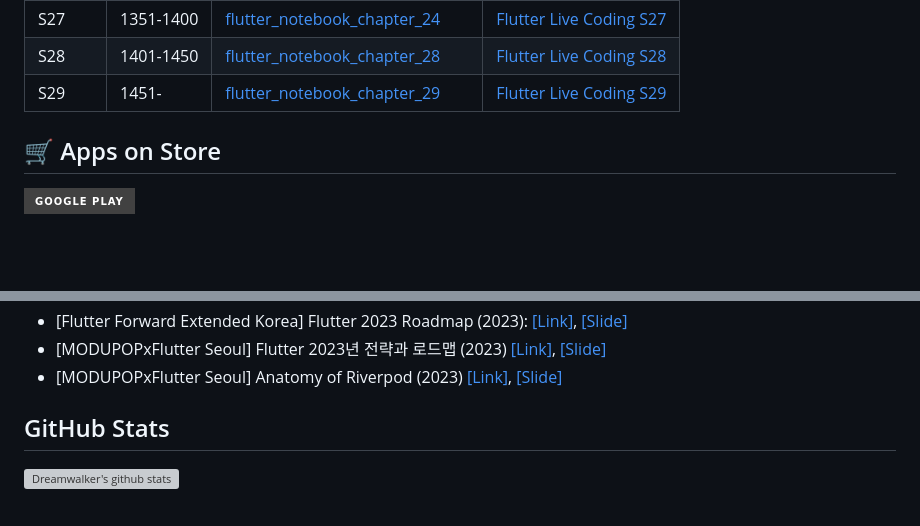
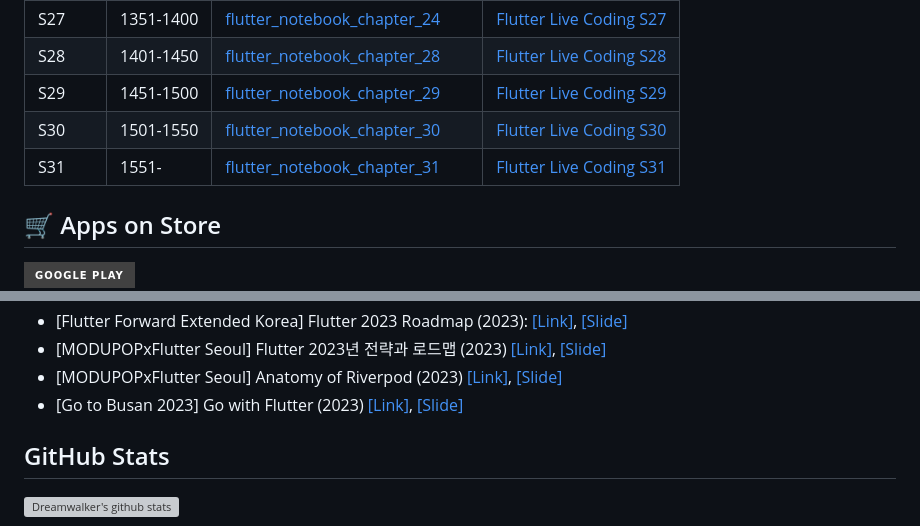
Before and after one commit to JAICHANGPARK/JAICHANGPARK, a Markdown page: README.md, 2 parts joined by grey strips. GitHub-like rendering; badges without logos; blank space fills up the shorter version; grey boxes are pictures that could not be loaded.

```diff
--- a/README.md
+++ b/README.md
@@ -61,7 +61,9 @@
 | S26	| 1301-1350 | [flutter_notebook_chapter_23](https://github.com/JAICHANGPARK/flutter_notebook_chapter_23) | [Flutter Live Coding S26](https://youtube.com/playlist?list=PLnz10ftgq9R8e3eZ-B-zHsqfwym2A-_CQ) |
 | S27	| 1351-1400 | [flutter_notebook_chapter_24](https://github.com/JAICHANGPARK/flutter_notebook_chapter_24) | [Flutter Live Coding S27](https://youtube.com/playlist?list=PLnz10ftgq9R9Lf3u7tLU2fOTySiJNhunN) |
 | S28	| 1401-1450 | [flutter_notebook_chapter_28](https://github.com/JAICHANGPARK/flutter_notebook_chapter_28) | [Flutter Live Coding S28](https://youtube.com/playlist?list=PLnz10ftgq9R--SuZ93yZhC7PDROpXdSXE) |
-| S29	| 1451- | [flutter_notebook_chapter_29](https://github.com/JAICHANGPARK/flutter_notebook_chapter_29) | [Flutter Live Coding S29](https://youtube.com/playlist?list=PLnz10ftgq9R8t1MsuRN_5rf9NJxcnbt_U) |
+| S29	| 1451-1500 | [flutter_notebook_chapter_29](https://github.com/JAICHANGPARK/flutter_notebook_chapter_29) | [Flutter Live Coding S29](https://youtube.com/playlist?list=PLnz10ftgq9R8t1MsuRN_5rf9NJxcnbt_U) |
+| S30	| 1501-1550 | [flutter_notebook_chapter_30](https://github.com/JAICHANGPARK/flutter_notebook_chapter_30) | [Flutter Live Coding S30](https://youtube.com/playlist?list=PLnz10ftgq9R_07ck4NKjakg-7eyRN--v6) |
+| S31	| 1551- | [flutter_notebook_chapter_31](https://github.com/JAICHANGPARK/flutter_notebook_chapter_31) | [Flutter Live Coding S31](https://youtube.com/playlist?list=PLnz10ftgq9R9OFhCjF4KxfuwaOTa1pgws) |
 
 <!--
 ### 🦄 Flutter
@@ -176,6 +178,8 @@
 - [Flutter Forward Extended Korea] Flutter 2023 Roadmap (2023): [[Link]](https://festa.io/events/3201), [[Slide]](https://speakerdeck.com/itsmedreamwalker/flutter-2023-roadmap-at-flutter-forward-extended-korea)
 - [MODUPOPxFlutter Seoul] Flutter 2023년 전략과 로드맵 (2023) [[Link]](https://festa.io/events/3358), [[Slide]](https://speakerdeck.com/itsmedreamwalker/flutter-2023-jeonryaggwa-rodeumaeb-bagjecang-at-modupop)
 - [MODUPOPxFlutter Seoul] Anatomy of Riverpod (2023) [[Link]](https://festa.io/events/3375), [[Slide]](https://speakerdeck.com/itsmedreamwalker/anatomy-of-riverpod-bagjecang-at-modupop)
+- [Go to Busan 2023] Go with Flutter (2023) [[Link]](https://festa.io/events/3363),  [[Slide]](https://speakerdeck.com/itsmedreamwalker/go-with-flutter-at-go-to-busan-2023-bagjecang)
+
 
 ## GitHub Stats
 
```
